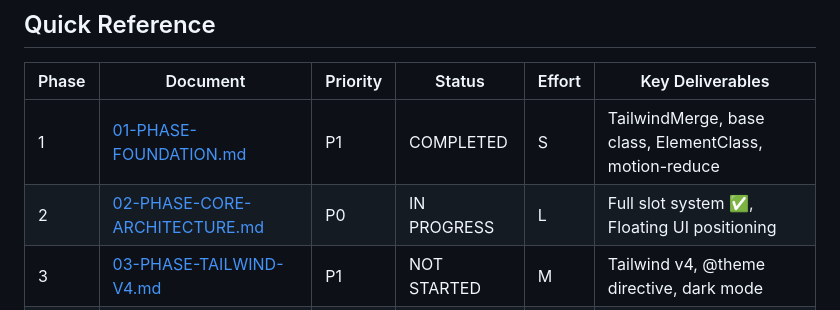
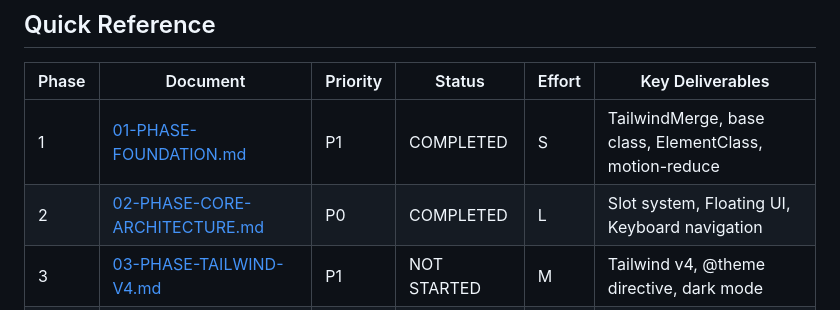
Before and after one commit to themesberg/flowbite-blazor, a Markdown page: docs/plans/00-INDEX.md, the part around the change. Rendered like a GitHub page.

Commit message:
docs(plans): mark Phase 2 as COMPLETED

```diff
--- a/docs/plans/00-INDEX.md
+++ b/docs/plans/00-INDEX.md
@@ -69,7 +69,7 @@ Phase 5: Polish & DX (P2)
 | Phase | Document                                                         | Priority | Status      | Effort | Key Deliverables                                       |
 | ----- | ---------------------------------------------------------------- | -------- | ----------- | ------ | ------------------------------------------------------ |
 | 1     | [01-PHASE-FOUNDATION.md](./01-PHASE-FOUNDATION.md)               | P1       | COMPLETED   | S      | TailwindMerge, base class, ElementClass, motion-reduce |
-| 2     | [02-PHASE-CORE-ARCHITECTURE.md](./02-PHASE-CORE-ARCHITECTURE.md) | P0       | IN PROGRESS | L      | Full slot system ✅, Floating UI positioning           |
+| 2     | [02-PHASE-CORE-ARCHITECTURE.md](./02-PHASE-CORE-ARCHITECTURE.md) | P0       | COMPLETED   | L      | Slot system, Floating UI, Keyboard navigation          |
 | 3     | [03-PHASE-TAILWIND-V4.md](./03-PHASE-TAILWIND-V4.md)             | P1       | NOT STARTED | M      | Tailwind v4, @theme directive, dark mode               |
 | 4     | [04-PHASE-ANIMATION.md](./04-PHASE-ANIMATION.md)                 | P1       | NOT STARTED | M      | CollapseState enum, height animations                  |
 | 5     | [05-PHASE-POLISH.md](./05-PHASE-POLISH.md)                       | P2       | NOT STARTED | M      | Debouncing, lazy loading, documentation                |
```
